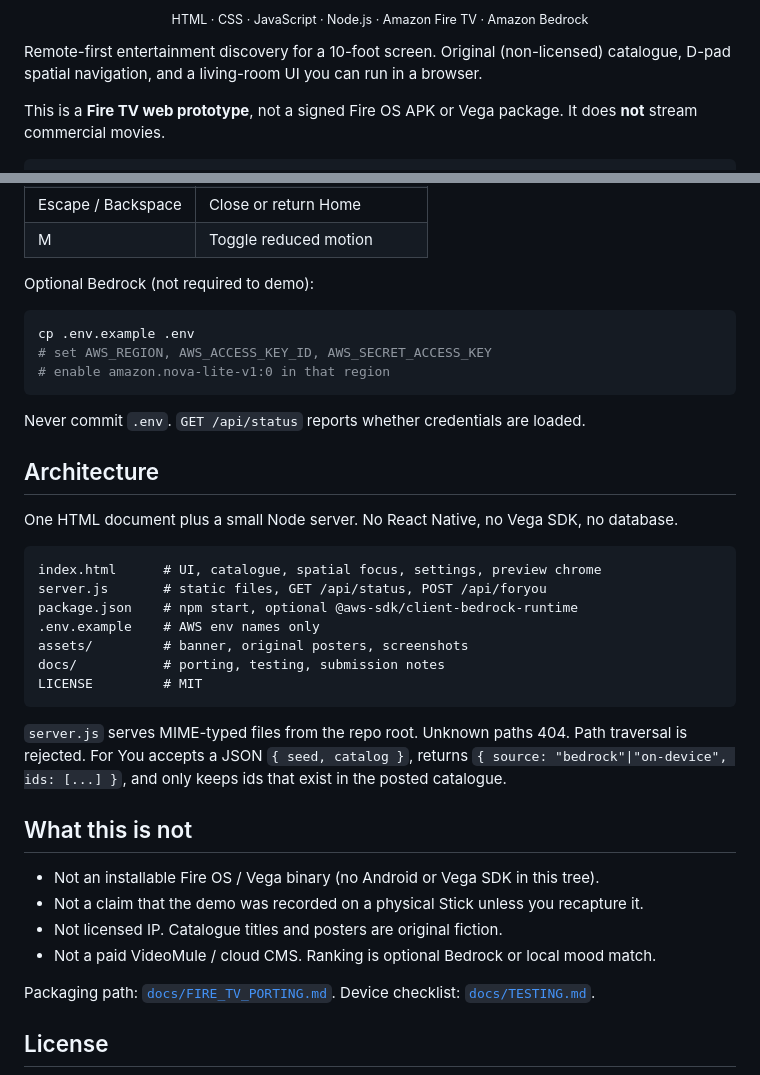
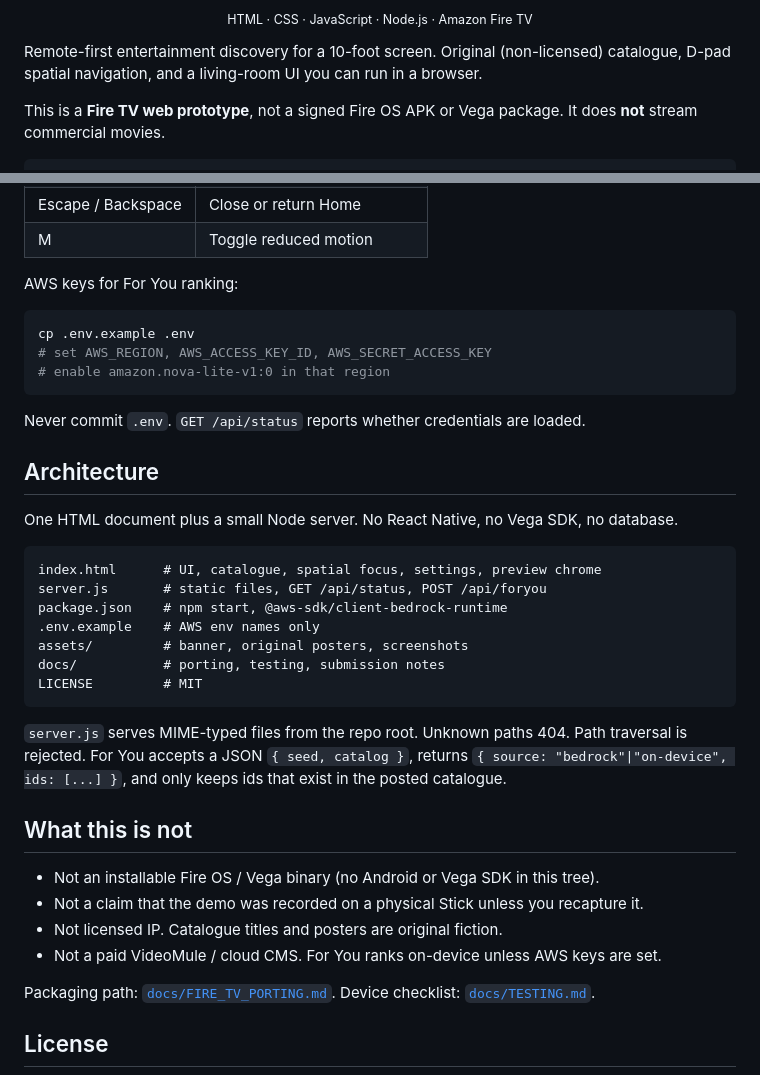
Before and after one commit to surajns0033-collab/cinescape-fire-tv, a Markdown page: README.md, 2 parts joined by grey strips. GitHub-like rendering.

Commit message:
Drop Bedrock from README tags; keep the stack to what the UI ships.
Co-authored-by: Cursor <cursoragent@cursor.com>

````diff
--- a/README.md
+++ b/README.md
@@ -12,7 +11,7 @@
 </p>
 
 <p align="center">
-  <sub>HTML · CSS · JavaScript · Node.js · Amazon Fire TV · Amazon Bedrock</sub>
+  <sub>HTML · CSS · JavaScript · Node.js · Amazon Fire TV</sub>
 </p>
 
 Remote-first entertainment discovery for a 10-foot screen. Original (non-licensed) catalogue, D-pad spatial navigation, and a living-room UI you can run in a browser.
@@ -75,7 +74,7 @@ Open [http://localhost:4173](http://localhost:4173). On a Fire TV Silk browser o
 | Escape / Backspace | Close or return Home |
 | M | Toggle reduced motion |
 
-Optional Bedrock (not required to demo):
+AWS keys for For You ranking:
 
 ```bash
 cp .env.example .env
@@ -92,7 +91,7 @@ One HTML document plus a small Node server. No React Native, no Vega SDK, no dat
 ```text
 index.html      # UI, catalogue, spatial focus, settings, preview chrome
 server.js       # static files, GET /api/status, POST /api/foryou
-package.json    # npm start, optional @aws-sdk/client-bedrock-runtime
+package.json    # npm start, @aws-sdk/client-bedrock-runtime
 .env.example    # AWS env names only
 assets/         # banner, original posters, screenshots
 docs/           # porting, testing, submission notes
@@ -106,7 +105,7 @@ LICENSE         # MIT
 - Not an installable Fire OS / Vega binary (no Android or Vega SDK in this tree).
 - Not a claim that the demo was recorded on a physical Stick unless you recapture it.
 - Not licensed IP. Catalogue titles and posters are original fiction.
-- Not a paid VideoMule / cloud CMS. Ranking is optional Bedrock or local mood match.
+- Not a paid VideoMule / cloud CMS. For You ranks on-device unless AWS keys are set.
 
 Packaging path: [`docs/FIRE_TV_PORTING.md`](docs/FIRE_TV_PORTING.md). Device checklist: [`docs/TESTING.md`](docs/TESTING.md).
 
````
Also changed, not shown: other parts of README.md (+1 -2 lines).
